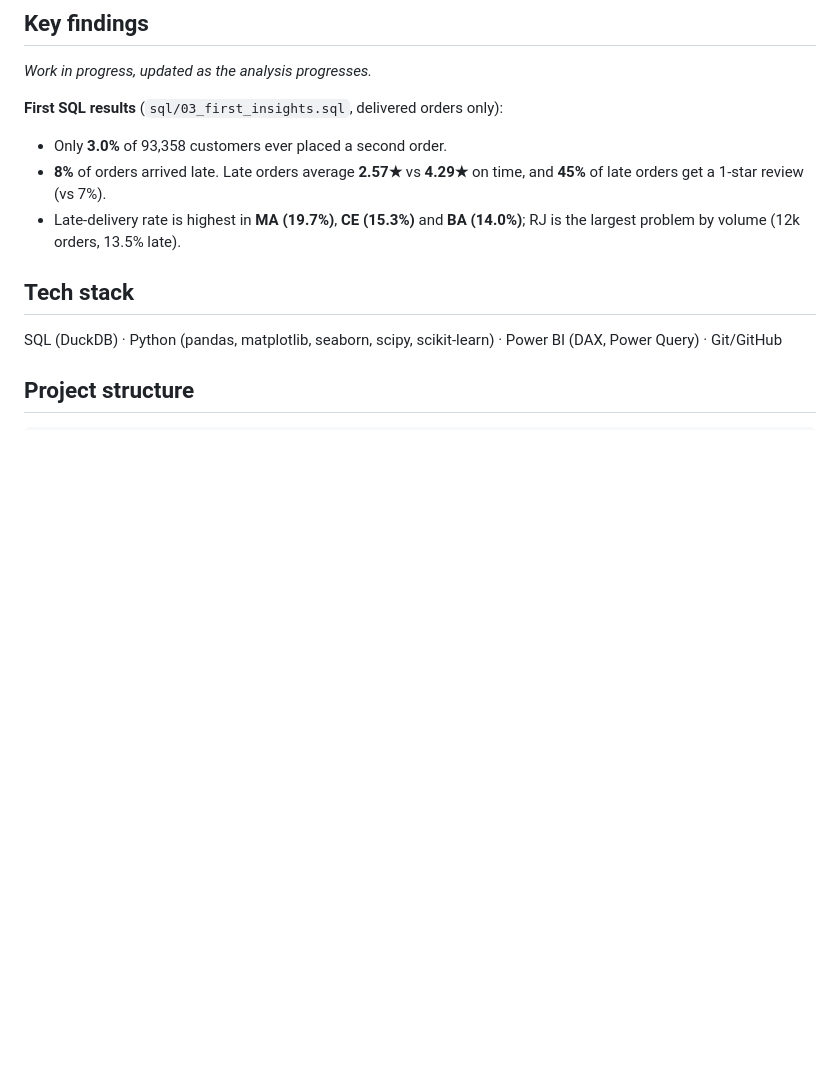
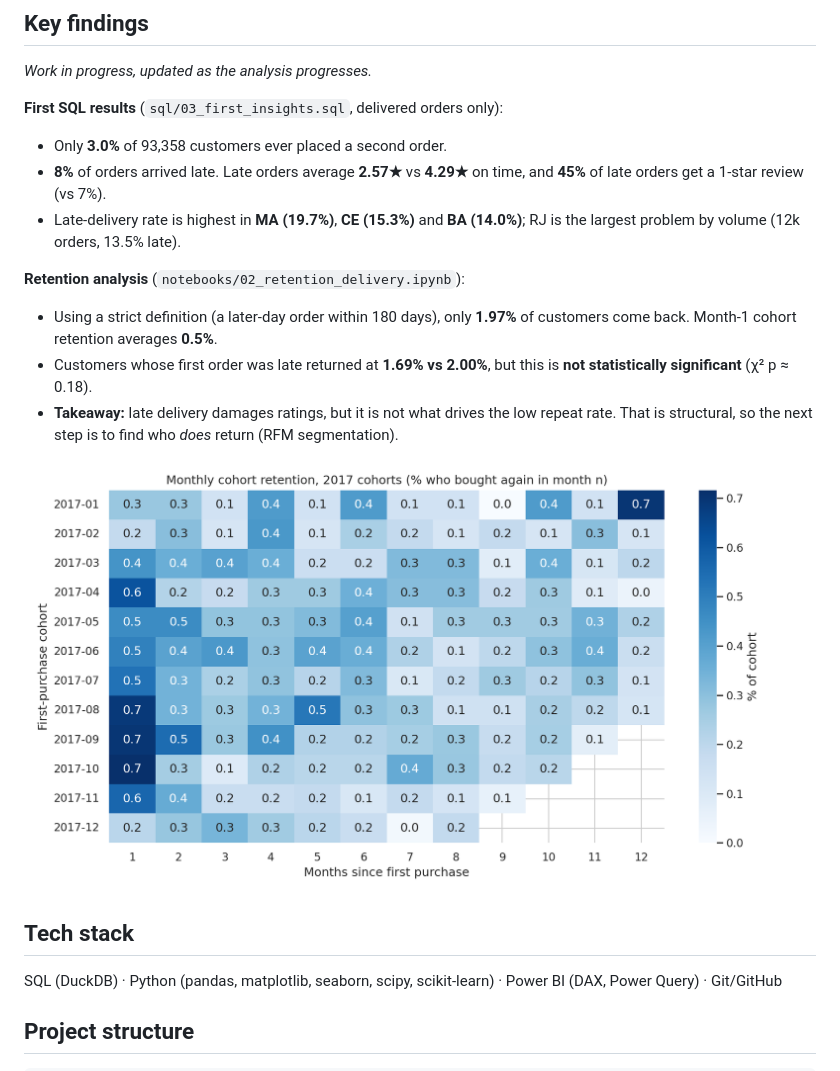
Before and after one commit to mayuripatil-data/olist-analytics, a Markdown page: README.md, the part around the change. GitHub-like rendering; pictures changed too: reports/figures/cohort_retention.png (added); blank space fills up the shorter version.

Commit message:
Add cohort retention and late-delivery repeat-purchase analysis

```diff
--- a/README.md
+++ b/README.md
@@ -18,6 +18,13 @@ _Work in progress, updated as the analysis progresses._
 - Only **3.0%** of 93,358 customers ever placed a second order.
 - **8%** of orders arrived late. Late orders average **2.57★** vs **4.29★** on time, and **45%** of late orders get a 1-star review (vs 7%).
 - Late-delivery rate is highest in **MA (19.7%)**, **CE (15.3%)** and **BA (14.0%)**; RJ is the largest problem by volume (12k orders, 13.5% late).
+
+**Retention analysis** (`notebooks/02_retention_delivery.ipynb`):
+- Using a strict definition (a later-day order within 180 days), only **1.97%** of customers come back. Month-1 cohort retention averages **0.5%**.
+- Customers whose first order was late returned at **1.69% vs 2.00%**, but this is **not statistically significant** (χ² p ≈ 0.18).
+- **Takeaway:** late delivery damages ratings, but it is not what drives the low repeat rate. That is structural, so the next step is to find who *does* return (RFM segmentation).
+
+![Cohort retention](reports/figures/cohort_retention.png)
 
 ## Tech stack
 SQL (DuckDB) · Python (pandas, matplotlib, seaborn, scipy, scikit-learn) · Power BI (DAX, Power Query) · Git/GitHub
```
Also changed, not shown: reports/figures/repeat_by_late.png (added), 2 other files.
